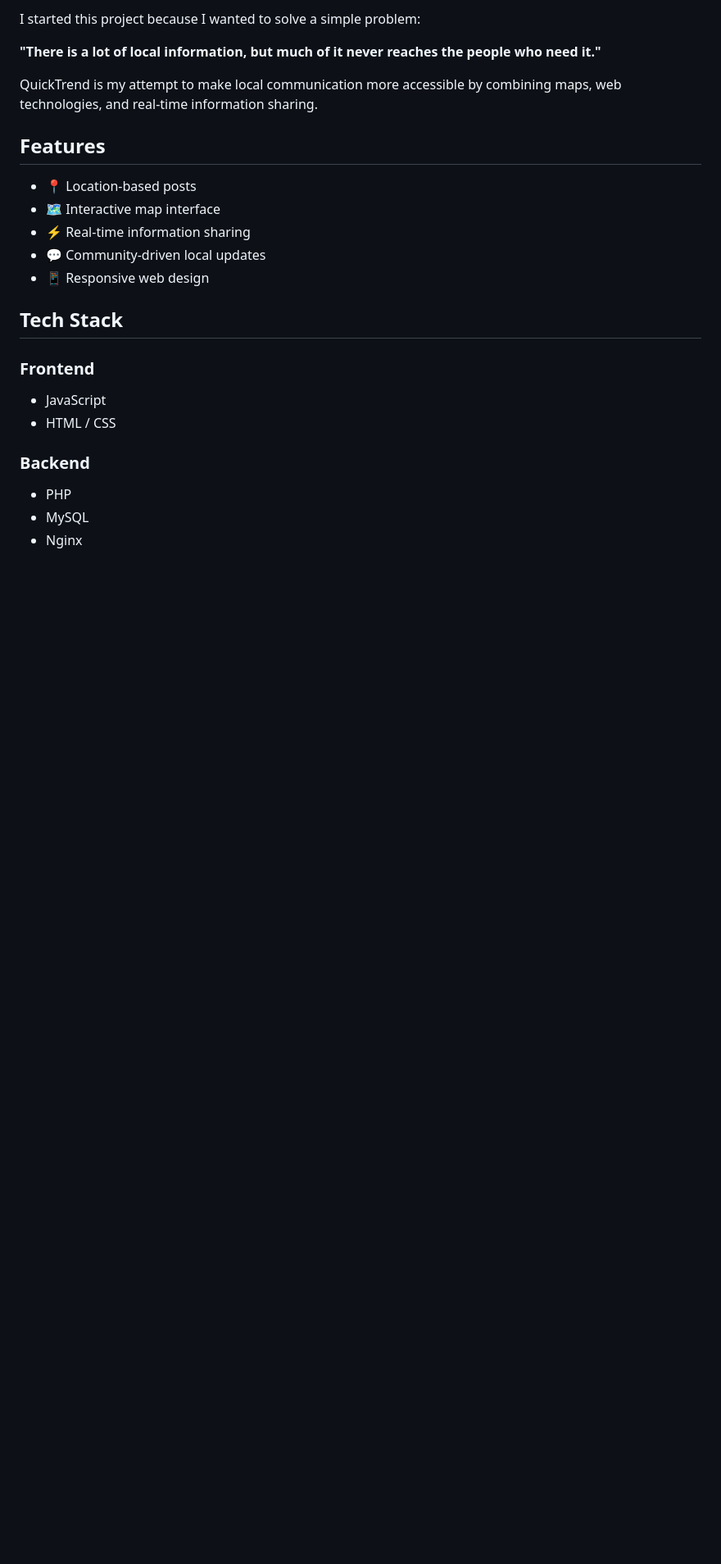
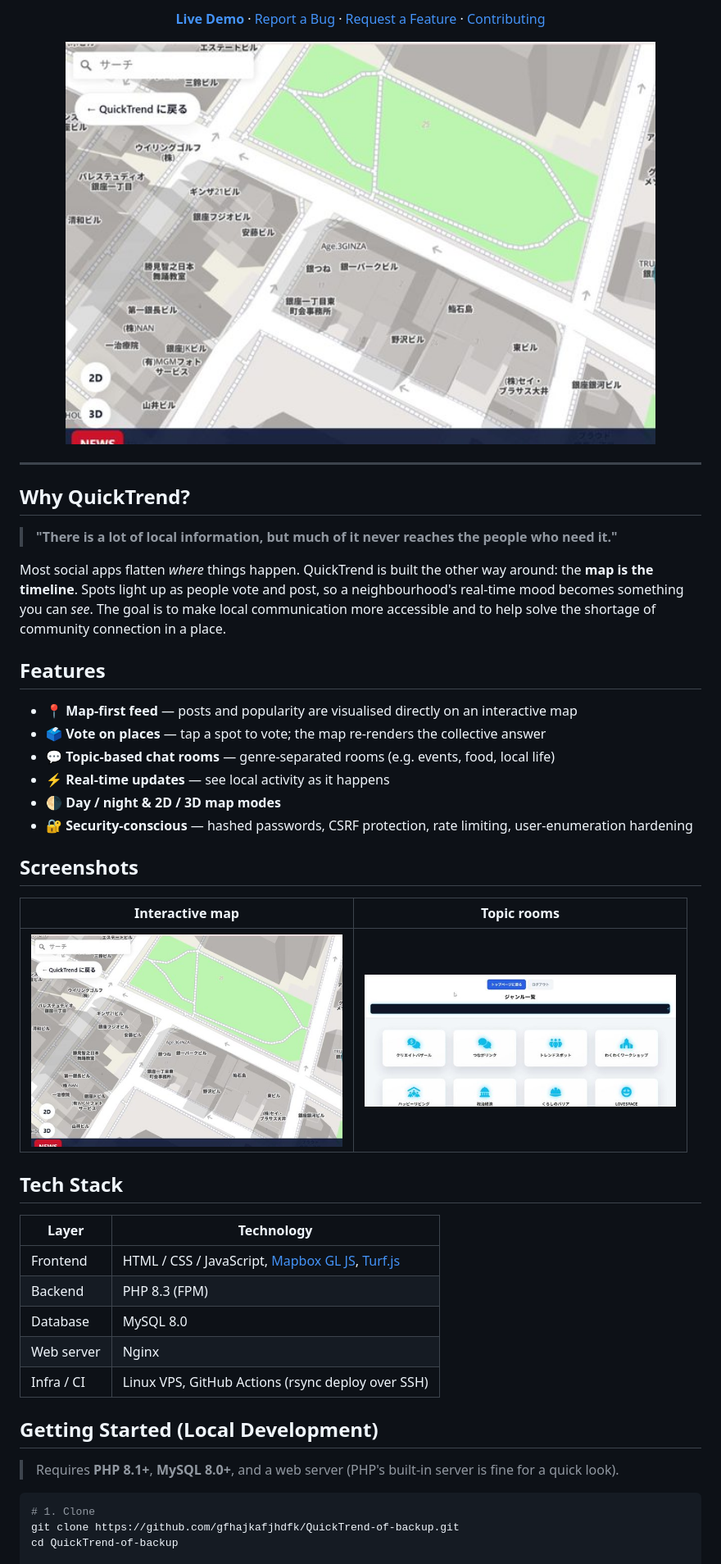
Before and after one commit to gfhajkafjhdfk/QuickTrend-of-backup, a Markdown page: README.md, the part around one of its changes. Shown at 82% size. Rendered like a GitHub page; pictures changed too: docs/screenshot-genres.jpg (added), docs/screenshot-map.jpg (added); blank space fills up the shorter version.

````diff
--- a/README.md
+++ b/README.md
@@ -8,28 +13,49 @@ QuickTrend is an open-source web application that enables users to share and dis
 
-I started this project because I wanted to solve a simple problem:
+[**Live Demo**](https://gfhajkafjhdfk.github.io/QuickTrend-of-backup/) · [Report a Bug](../../issues/new?template=bug_report.yml) · [Request a Feature](../../issues/new?template=feature_request.yml) · [Contributing](CONTRIBUTING.md)
 
-**"There is a lot of local information, but much of it never reaches the people who need it."**
+<img src="docs/screenshot-map.jpg" alt="QuickTrend interactive map — spots glow by popularity" width="720">
 
-QuickTrend is my attempt to make local communication more accessible by combining maps, web technologies, and real-time information sharing.
+</div>
+
+---
+
+## Why QuickTrend?
+
+> **"There is a lot of local information, but much of it never reaches the people who need it."**
+
+Most social apps flatten *where* things happen. QuickTrend is built the other way around: the **map is the timeline**. Spots light up as people vote and post, so a neighbourhood's real-time mood becomes something you can *see*. The goal is to make local communication more accessible and to help solve the shortage of community connection in a place.
 
 ## Features
 
-* 📍 Location-based posts
-* 🗺 Interactive map interface
-* ⚡ Real-time information sharing
-* 💬 Community-driven local updates
-* 📱 Responsive web design
+- 📍 **Map-first feed** — posts and popularity are visualised directly on an interactive map
+- 🗳 **Vote on places** — tap a spot to vote; the map re-renders the collective answer
+- 💬 **Topic-based chat rooms** — genre-separated rooms (e.g. events, food, local life)
+- ⚡ **Real-time updates** — see local activity as it happens
+- 🌗 **Day / night & 2D / 3D map modes**
+- 🔐 **Security-conscious** — hashed passwords, CSRF protection, rate limiting, user-enumeration hardening
+
+## Screenshots
+
+| Interactive map | Topic rooms |
+| :--: | :--: |
+| <img src="docs/screenshot-map.jpg" width="380"> | <img src="docs/screenshot-genres.jpg" width="380"> |
 
 ## Tech Stack
 
-### Frontend
+| Layer | Technology |
+| --- | --- |
+| Frontend | HTML / CSS / JavaScript, [Mapbox GL JS](https://www.mapbox.com/), [Turf.js](https://turfjs.org/) |
+| Backend | PHP 8.3 (FPM) |
+| Database | MySQL 8.0 |
+| Web server | Nginx |
+| Infra / CI | Linux VPS, GitHub Actions (rsync deploy over SSH) |
 
-* JavaScript
-* HTML / CSS
+## Getting Started (Local Development)
 
-### Backend
+> Requires **PHP 8.1+**, **MySQL 8.0+**, and a web server (PHP's built-in server is fine for a quick look).
 
-* PHP
-* MySQL
-* Nginx
+```bash
+# 1. Clone
+git clone https://github.com/gfhajkafjhdfk/QuickTrend-of-backup.git
+cd QuickTrend-of-backup
 
````
Also changed, not shown: other parts of README.md (+49 -23 lines), .github/PULL_REQUEST_TEMPLATE.md (added, +30 -0 lines), CODE_OF_CONDUCT.md (added, +65 -0 lines), CONTRIBUTING.md (added, +67 -0 lines), 5 other files.
